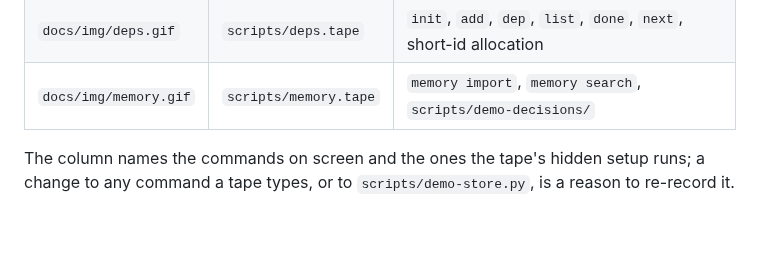
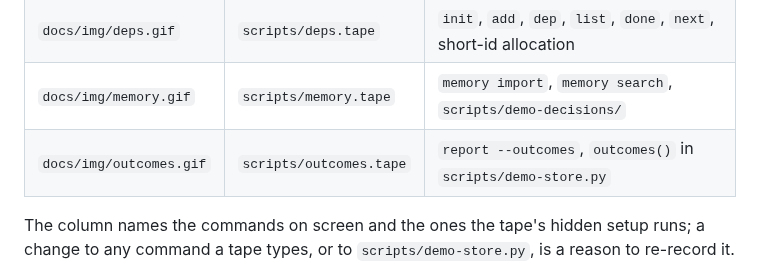
Before and after one commit to dimitritholen/tasqx, a Markdown page: docs/maintainers/terminal-style.md, the part around the change. Rendered like a GitHub page; blank space fills up the shorter version.

```diff
--- a/docs/maintainers/terminal-style.md
+++ b/docs/maintainers/terminal-style.md
@@ -326,6 +326,7 @@ which types into a real terminal and encodes what it draws (D163):
 | `docs/img/hero.gif` | `scripts/hero.tape` | `add`, `next`, the dashboard |
 | `docs/img/deps.gif` | `scripts/deps.tape` | `init`, `add`, `dep`, `list`, `done`, `next`, short-id allocation |
 | `docs/img/memory.gif` | `scripts/memory.tape` | `memory import`, `memory search`, `scripts/demo-decisions/` |
+| `docs/img/outcomes.gif` | `scripts/outcomes.tape` | `report --outcomes`, `outcomes()` in `scripts/demo-store.py` |
 
 The column names the commands on screen and the ones the tape's hidden setup
 runs; a change to any command a tape types, or to `scripts/demo-store.py`, is
```
Also changed, not shown: README.md (+18 -0 lines), docs/img/outcomes.gif (added), 8 other files.
